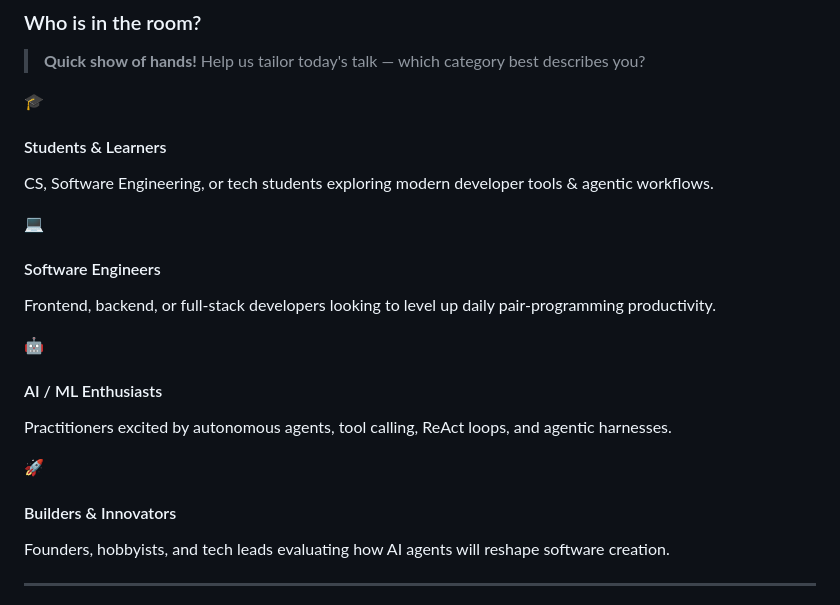
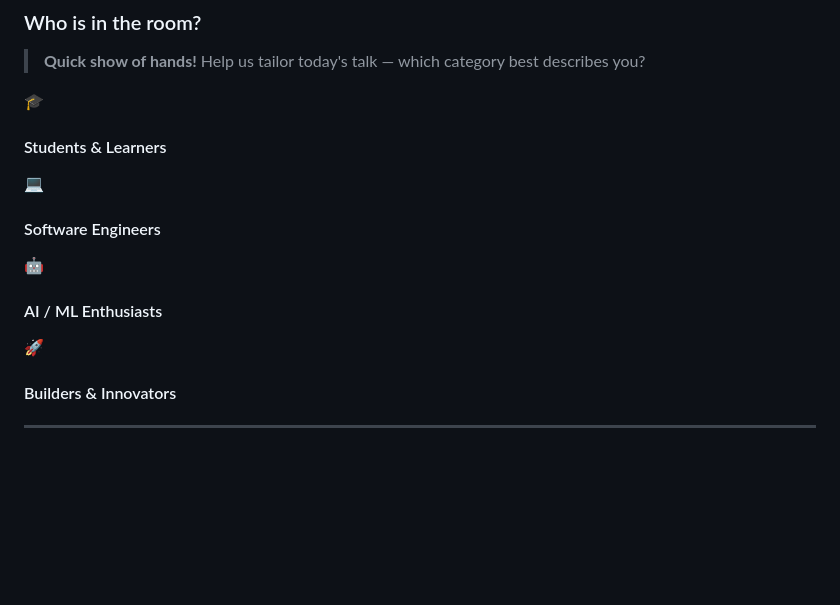
Before and after one commit to donwardpeng/antigravity_presentation, a Markdown page: slides.md, the part around the change. GitHub-like rendering; blank space fills up the shorter version.

Commit message:
Remove role descriptions from audience poll slide

```diff
--- a/slides.md
+++ b/slides.md
@@ -23,22 +23,18 @@ notes: Take a quick moment to gauge the audience! Ask for a show of hands across
   <div class="poll-card accent-blue">
     <span class="poll-badge">🎓</span>
     <h4>Students & Learners</h4>
-    <p>CS, Software Engineering, or tech students exploring modern developer tools & agentic workflows.</p>
   </div>
   <div class="poll-card accent-red">
     <span class="poll-badge">💻</span>
     <h4>Software Engineers</h4>
-    <p>Frontend, backend, or full-stack developers looking to level up daily pair-programming productivity.</p>
   </div>
   <div class="poll-card accent-yellow">
     <span class="poll-badge">🤖</span>
     <h4>AI / ML Enthusiasts</h4>
-    <p>Practitioners excited by autonomous agents, tool calling, ReAct loops, and agentic harnesses.</p>
   </div>
   <div class="poll-card accent-green">
     <span class="poll-badge">🚀</span>
     <h4>Builders & Innovators</h4>
-    <p>Founders, hobbyists, and tech leads evaluating how AI agents will reshape software creation.</p>
   </div>
 </div>
 
```
